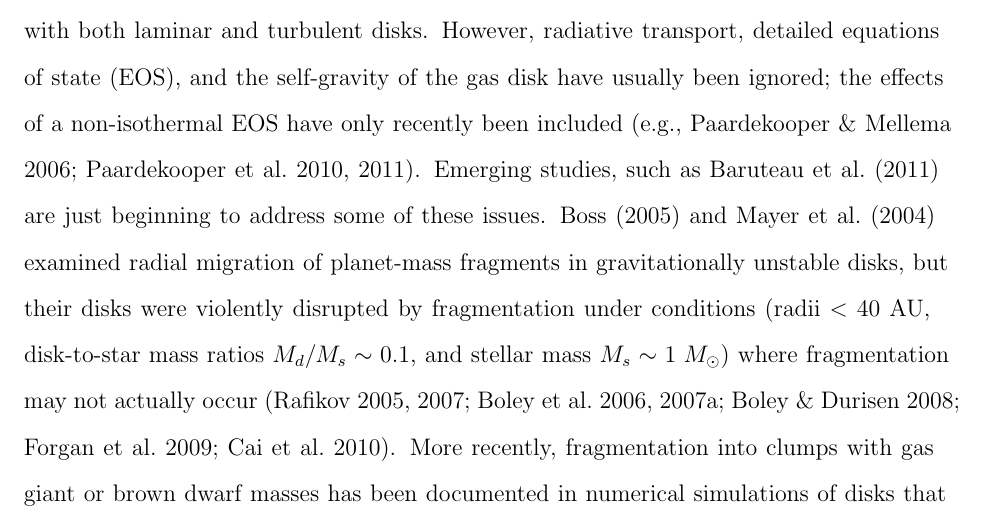
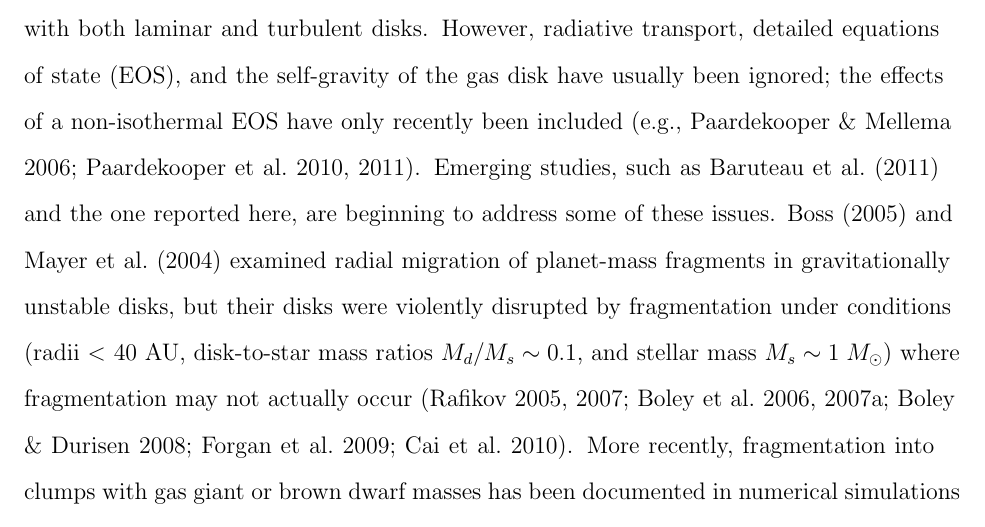
Before and after one commit to scamicha/Migration-Letter, a LaTeX paper (Text/migration.tex): part of page 3 of 19, cut so that both start at the same text. Compiled offline with pdfLaTeX; a missing bibliography style is replaced by a similar one.

Commit message:
Final, Final, Final edits. Added Dick's comment and submitted 06/07/2011
	modified:   Text/migration.tex
	modified:   Text/migration_apjlsubmission.tex

git-svn-id: http://jaga.astro.indiana.edu/paperrepo/ApJL/Migration2010@87 3b7f7548-5c66-0410-83ab-3997167635fc

```diff
--- a/Text/migration.tex
+++ b/Text/migration.tex
@@ -40,7 +40,7 @@ Characterization of migration in gravitationally unstable disks is necessary to
 
 \section{Introduction}
 
-Migration of gas giant planets due to interactions with a circumstellar gas disk can play a major role in defining the architecture of planetary systems. Work on migration \citep[see review by][]{papaloizou2007} has included gravitational interaction of planets with both laminar and turbulent disks. However, radiative transport, detailed equations of state (EOS), and the self-gravity of the gas disk have usually been ignored; the effects of a non-isothermal EOS have only recently been included \citep[e.g.,][]{paardekooper2006,paardekooper2010,paardekooper2011}. Emerging studies, such as \citet{baruteau2011} are just beginning to address some of these issues.
+Migration of gas giant planets due to interactions with a circumstellar gas disk can play a major role in defining the architecture of planetary systems. Work on migration \citep[see review by][]{papaloizou2007} has included gravitational interaction of planets with both laminar and turbulent disks. However, radiative transport, detailed equations of state (EOS), and the self-gravity of the gas disk have usually been ignored; the effects of a non-isothermal EOS have only recently been included \citep[e.g.,][]{paardekooper2006,paardekooper2010,paardekooper2011}. Emerging studies, such as \citet{baruteau2011} and the one reported here, are beginning to address some of these issues.
 \citet{boss2005} and \citet{mayer2004} examined radial migration of planet-mass fragments in gravitationally unstable disks, but their disks were violently disrupted by fragmentation under conditions (radii $<$ 40 AU, disk-to-star mass ratios $M_d/M_s \sim 0.1$, and stellar mass $M_s \sim 1\;M_{\odot}$) where fragmentation may not actually occur  \citep{rafikov2005,rafikov2007,boley2006,boley2007b,boley2008,forgan2009,cai2010}. More recently, fragmentation into clumps with gas giant or brown dwarf masses has been documented in numerical simulations of disks that are relatively massive ($M_d/M_s \sim$ a few tenths) and spatially extended (outer radii $>$ 50 AU) \citep{krumholz2007,stamatellos2007,stamatellos2009,boley2009,boley2010}, where fragmentation is expected from semi-analytic arguments \citep[e.g.,][]{clarke2009,rafikov2009,dodson2009}. The fate of the clumps then depends in part on their radial migration, which is a chaotic and messy affair in a fragmenting disk \citep[e.g.,][]{boley2009,boley2010,vorobyov2010,boley2010b}. The occurrence of gravitational instabilities (GIs) may be episodic \citep[e.g.,][]{vorobyov2006,vorobyov2010b,zhu2010}. Clumps that survive and contract to the dimensions of young planets can later find themselves in a disk that erupts again into GI activity. As the star/disk system evolves, such a protoplanet may end up in a region of a GI-active disk where fragmentation does not occur.
 
 To improve our understanding of how planets migrate in GI-active disks that are not fragmenting, we have begun a systematic study, using numerical 3D radiative hydrodynamics, where we investigate the effects on both the disk and the planet of inserting a planet-mass object into disks susceptible to GIs. Using techniques developed in earlier research by our group \citep{pickett2003, mejia2005,cai2006,cai2008,boley2006,boley2007b,michael2010}, we can identify the dominant spiral waves in a simulation and analyze how the waves interact with the planet's motion. Our goal is to determine both the effect of giant planets on GIs and the effect of GIs on planet migration. Because GIs are sensitive to radiative physics, we use a well-tested radiative scheme \citep{boley2007b} and realistic opacities \citep{dalessio2001}.
```
Also changed, not shown: Text/migration_apjlsubmission.tex (+1 -1 lines).
